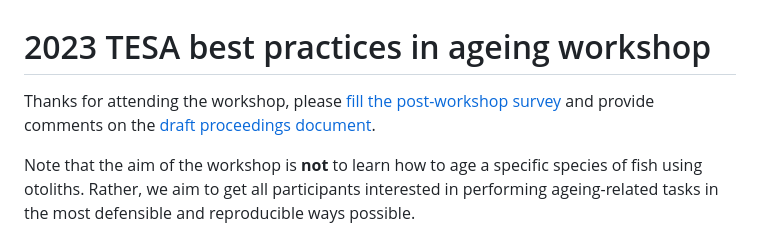
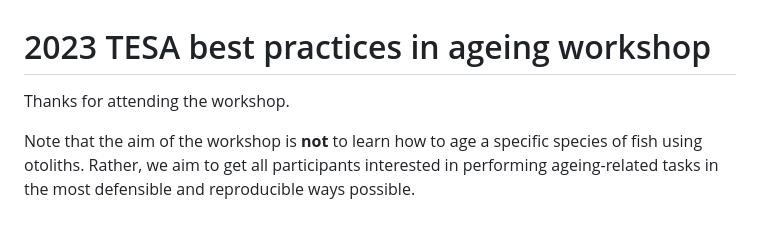
Before and after one commit to TESA-workshops/ageing-best-practices-2023, a Markdown page: README.md, the part around the change. GitHub-like rendering.

```diff
--- a/README.md
+++ b/README.md
@@ -1,6 +1,6 @@
 # 2023 TESA best practices in ageing workshop
 
-Thanks for attending the workshop, please [fill the post-workshop survey](https://forms.gle/wwJ4Dp6gabjytFMb8) and provide comments on the [draft proceedings document](./proceedings/TESA-age-estimation-workshop-proceedings-draft-to-coauthors-20230208.pdf).
+Thanks for attending the workshop.
 
 Note that the aim of the workshop is **not** to learn how to age a specific species of fish using otoliths. Rather, we aim to get all participants interested in performing ageing-related tasks in the most defensible and reproducible ways possible.
 
```
